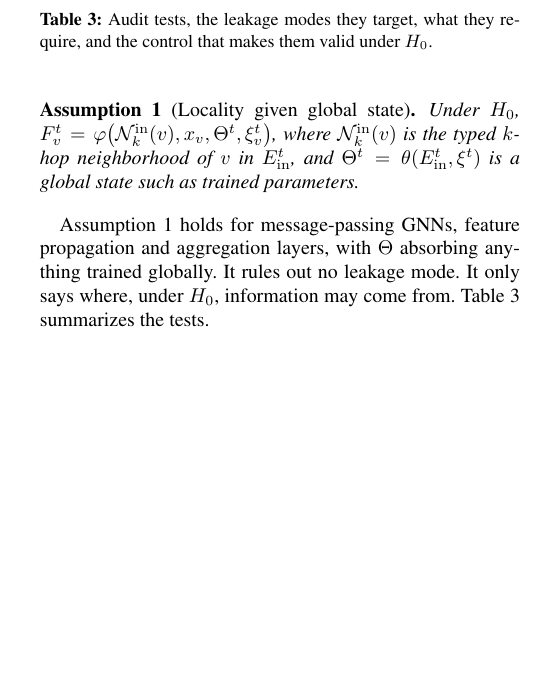
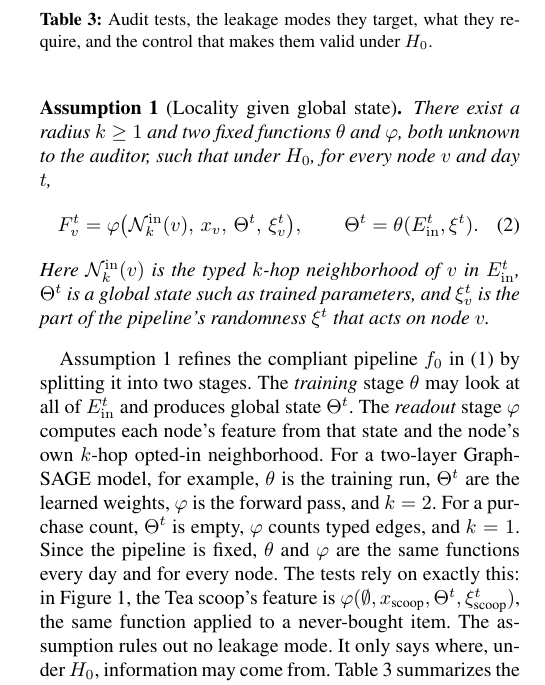
Before and after one commit to yuchaotao/opt-out-audit-in-black-box, a LaTeX paper (main.tex): part of one column of page 5 of 9, cut so that both start at the same text, the shorter picture padded with empty space. Compiled offline with pdfLaTeX.

Commit message:
Assumption 1: define theta and phi explicitly and relate them to f_0
Co-Authored-By: Claude Opus 5.5 <noreply@anthropic.com>
Claude-Session: https://claude.ai/code/session_01K9gLn8Q54hDaCovyQmTo2x

```diff
--- a/main.tex
+++ b/main.tex
@@ -482,15 +482,33 @@ We make one structural assumption, stated for item features; customer and
 merchant features are analogous.
 
 \begin{assumption}[Locality given global state]\label{ass:local}
-Under $H_0$, $F_v^t=\varphi\big(\N_k^{\mathrm{in}}(v), x_v, \Theta^t, \xi_v^t\big)$, where
-$\N_k^{\mathrm{in}}(v)$ is the typed $k$-hop neighborhood of $v$ in $\Ein^t$, and
-$\Theta^t=\theta(\Ein^t,\xi^t)$ is a global state such as trained parameters.
+There exist a radius $k\ge 1$ and two fixed functions $\theta$ and $\varphi$,
+both unknown to the auditor, such that under $H_0$, for every node $v$ and day
+$t$,
+\begin{equation}
+  F_v^t=\varphi\big(\N_k^{\mathrm{in}}(v),\, x_v,\, \Theta^t,\, \xi_v^t\big),
+  \qquad \Theta^t=\theta(\Ein^t,\xi^t).
+  \label{eq:local}
+\end{equation}
+Here $\N_k^{\mathrm{in}}(v)$ is the typed $k$-hop neighborhood of $v$ in $\Ein^t$,
+$\Theta^t$ is a global state such as trained parameters, and $\xi_v^t$ is the
+part of the pipeline's randomness $\xi^t$ that acts on node $v$.
 \end{assumption}
 
-Assumption~\ref{ass:local} holds for message-passing GNNs, feature propagation
-and aggregation layers, with $\Theta$ absorbing anything trained globally. It
-rules out no leakage mode. It only says where, under $H_0$, information may
-come from. Table~\ref{tab:tests} summarizes the tests.
+Assumption~\ref{ass:local} refines the compliant pipeline $f_0$ in
+\eqref{eq:h0} by splitting it into two stages. The \emph{training} stage
+$\theta$ may look at all of $\Ein^t$ and produces global state $\Theta^t$. The
+\emph{readout} stage $\varphi$ computes each node's feature from that state and
+the node's own $k$-hop opted-in neighborhood. For a two-layer GraphSAGE model,
+for example, $\theta$ is the training run, $\Theta^t$ are the learned weights,
+$\varphi$ is the forward pass, and $k=2$. For a purchase count, $\Theta^t$ is
+empty, $\varphi$ counts typed edges, and $k=1$. Since the pipeline is fixed,
+$\theta$ and $\varphi$ are the same functions every day and for every node. The
+tests rely on exactly this: in Figure~\ref{fig:running}, the Tea scoop's
+feature is $\varphi(\emptyset, x_{\text{scoop}}, \Theta^t, \xi^t_{\text{scoop}})$,
+the same function applied to a never-bought item. The assumption rules out no
+leakage mode. It only says where, under $H_0$, information may come from.
+Table~\ref{tab:tests} summarizes the tests.
 
 \begin{table}[t]
 \centering\small
```
